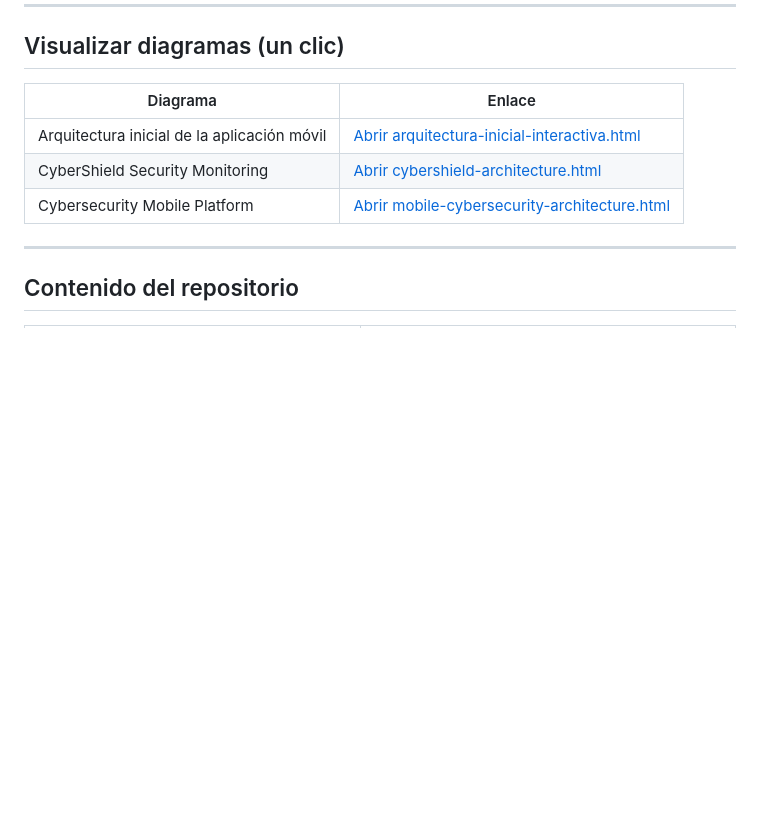
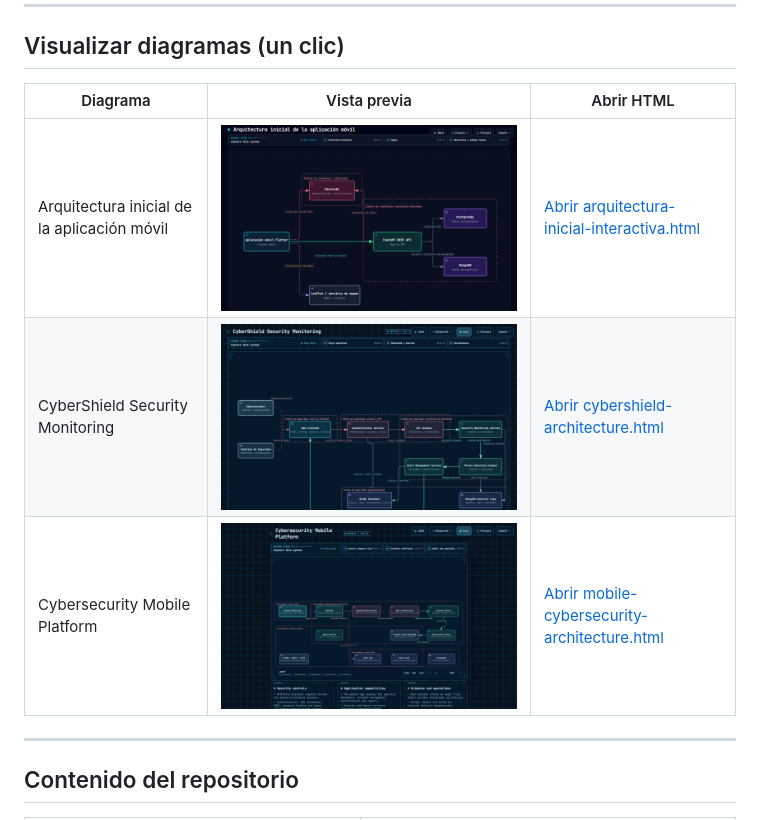
Before and after one commit to BR1ANJ3Sus3B/Practicas_Integradora_Brian-230308, a Markdown page: Doc/README.md, the part around the change. GitHub-like rendering; blank space fills up the shorter version.

Commit message:
Show diagram previews in Doc README visualization table

```diff
--- a/Doc/README.md
+++ b/Doc/README.md
@@ -33,11 +33,11 @@ Los tres modelos representan:
 
 ## Visualizar diagramas (un clic)
 
-| Diagrama | Enlace |
-|----------|--------|
-| Arquitectura inicial de la aplicación móvil | [Abrir arquitectura-inicial-interactiva.html](https://br1anj3sus3b.github.io/Practicas_Integradora_Brian-230308/Doc/arquitectura-inicial-interactiva.html) |
-| CyberShield Security Monitoring | [Abrir cybershield-architecture.html](https://br1anj3sus3b.github.io/Practicas_Integradora_Brian-230308/Doc/cybershield-architecture.html) |
-| Cybersecurity Mobile Platform | [Abrir mobile-cybersecurity-architecture.html](https://br1anj3sus3b.github.io/Practicas_Integradora_Brian-230308/Doc/mobile-cybersecurity-architecture.html) |
+| Diagrama | Vista previa | Abrir HTML |
+|----------|--------------|------------|
+| Arquitectura inicial de la aplicación móvil | ![Arquitectura inicial](img/arquitectura-inicial.png) | [Abrir arquitectura-inicial-interactiva.html](https://br1anj3sus3b.github.io/Practicas_Integradora_Brian-230308/Doc/arquitectura-inicial-interactiva.html) |
+| CyberShield Security Monitoring | ![CyberShield](img/cybershield.png) | [Abrir cybershield-architecture.html](https://br1anj3sus3b.github.io/Practicas_Integradora_Brian-230308/Doc/cybershield-architecture.html) |
+| Cybersecurity Mobile Platform | ![Cybersecurity Mobile](img/mobile-cybersecurity.png) | [Abrir mobile-cybersecurity-architecture.html](https://br1anj3sus3b.github.io/Practicas_Integradora_Brian-230308/Doc/mobile-cybersecurity-architecture.html) |
 
 ---
 
```
